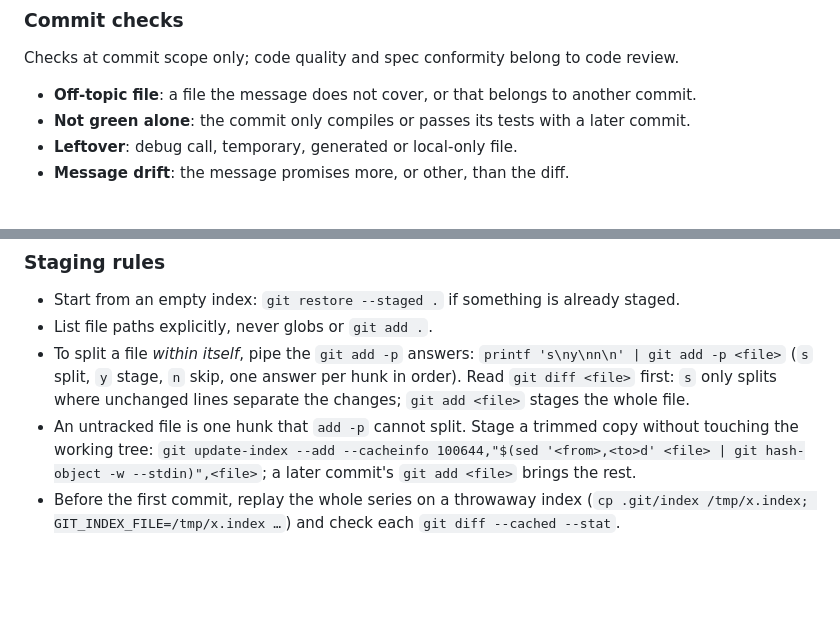
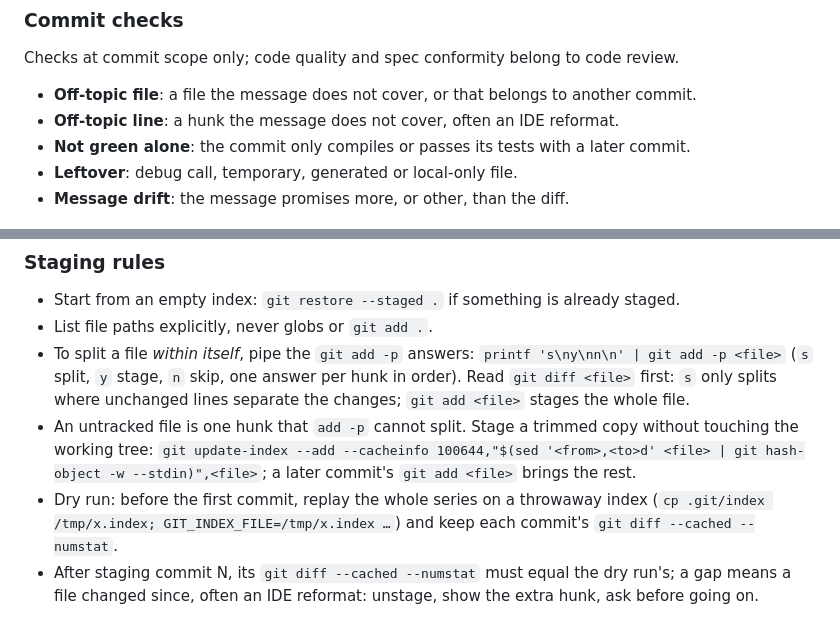
Before and after one commit to Franck-dev-hub/agent-skills, a Markdown page: skills/commit-message/SKILL.md, 2 parts joined by grey strips. Rendered like a GitHub page; blank space fills up the shorter version.

Commit message:
[Feature] Check staged lines against the commit dry run

```diff
--- a/skills/commit-message/SKILL.md
+++ b/skills/commit-message/SKILL.md
@@ -100,6 +100,7 @@ For commit N, expand each file's one-line why into plain language, so the user l
 Checks at commit scope only; code quality and spec conformity belong to code review.
 
 - **Off-topic file**: a file the message does not cover, or that belongs to another commit.
+- **Off-topic line**: a hunk the message does not cover, often an IDE reformat.
 - **Not green alone**: the commit only compiles or passes its tests with a later commit.
 - **Leftover**: debug call, temporary, generated or local-only file.
 - **Message drift**: the message promises more, or other, than the diff.
@@ -110,4 +111,5 @@ Checks at commit scope only; code quality and spec conformity belong to code rev
 - List file paths explicitly, never globs or `git add .`.
 - To split a file *within itself*, pipe the `git add -p` answers: `printf 's\ny\nn\n' | git add -p <file>` (`s` split, `y` stage, `n` skip, one answer per hunk in order). Read `git diff <file>` first: `s` only splits where unchanged lines separate the changes; `git add <file>` stages the whole file.
 - An untracked file is one hunk that `add -p` cannot split. Stage a trimmed copy without touching the working tree: `git update-index --add --cacheinfo 100644,"$(sed '<from>,<to>d' <file> | git hash-object -w --stdin)",<file>`; a later commit's `git add <file>` brings the rest.
-- Before the first commit, replay the whole series on a throwaway index (`cp .git/index /tmp/x.index; GIT_INDEX_FILE=/tmp/x.index …`) and check each `git diff --cached --stat`.
+- Dry run: before the first commit, replay the whole series on a throwaway index (`cp .git/index /tmp/x.index; GIT_INDEX_FILE=/tmp/x.index …`) and keep each commit's `git diff --cached --numstat`.
+- After staging commit N, its `git diff --cached --numstat` must equal the dry run's; a gap means a file changed since, often an IDE reformat: unstage, show the extra hunk, ask before going on.
```
